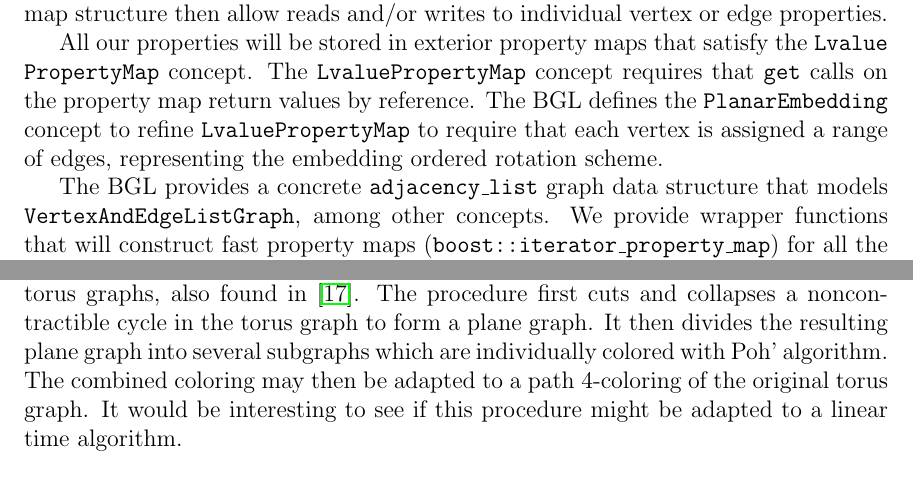
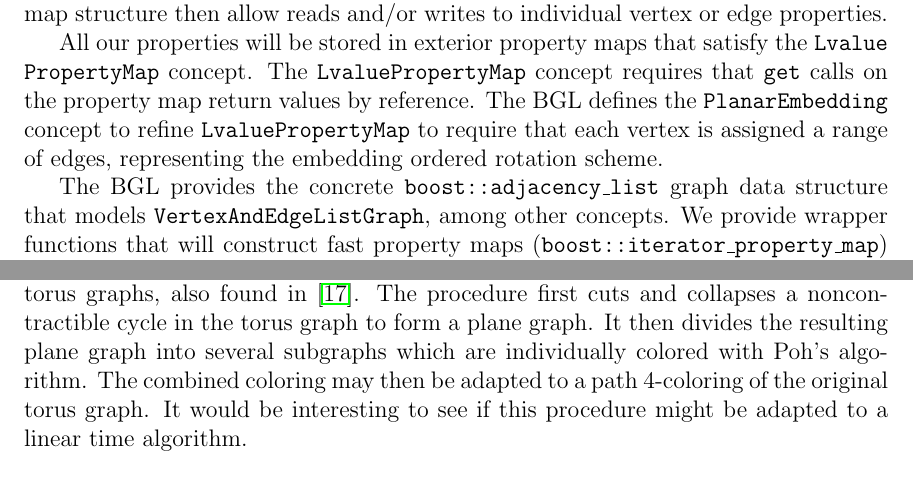
Before and after one commit to permutationlock/path_coloring_bgl, a LaTeX document (doc/writeup/final_paper.tex): two parts of pages 21 and 33 of 35, joined at a grey line, cut so that both start at the same text. Compiled offline with pdfLaTeX.

Commit message:
Minor writeup fixes.

```diff
--- a/doc/writeup/final_paper.tex
+++ b/doc/writeup/final_paper.tex
@@ -1598,7 +1598,7 @@ The BGL defines the \texttt{PlanarEmbedding} concept to refine
 \texttt{Lvalue{\allowbreak}Property{\allowbreak}Map} to require that each vertex is assigned a range of
 edges, representing the embedding ordered rotation scheme.
 
-The BGL provides a concrete \texttt{adjacency\_list} graph data structure that
+The BGL provides the concrete \texttt{boost::adjacency\_list} graph data structure that
 models \texttt{VertexAndEdgeListGraph}, among other concepts. We provide wrapper
 functions that will construct fast property maps (\texttt{boost::iterator\_property\_map})
 for all the property maps just used as working space for the algorithms.
@@ -2169,7 +2169,7 @@ Future work in this area might consider Hartman's procedure for path
 $4$-coloring torus graphs, also found in \cite{hartman}. The procedure first
 cuts and collapses a noncontractible cycle in the torus graph to form a plane
 graph. It then divides the resulting plane graph
-into several subgraphs which are individually colored with Poh' algorithm.
+into several subgraphs which are individually colored with Poh's algorithm.
 The combined coloring may then be adapted to a path $4$-coloring of the original
 torus graph. It would be interesting to see if this procedure might be adapted to
 a linear time algorithm.
```
Also changed, not shown: doc/writeup/final_paper.pdf, doc/writeup/final_paper.tex (4 more changed lines).
